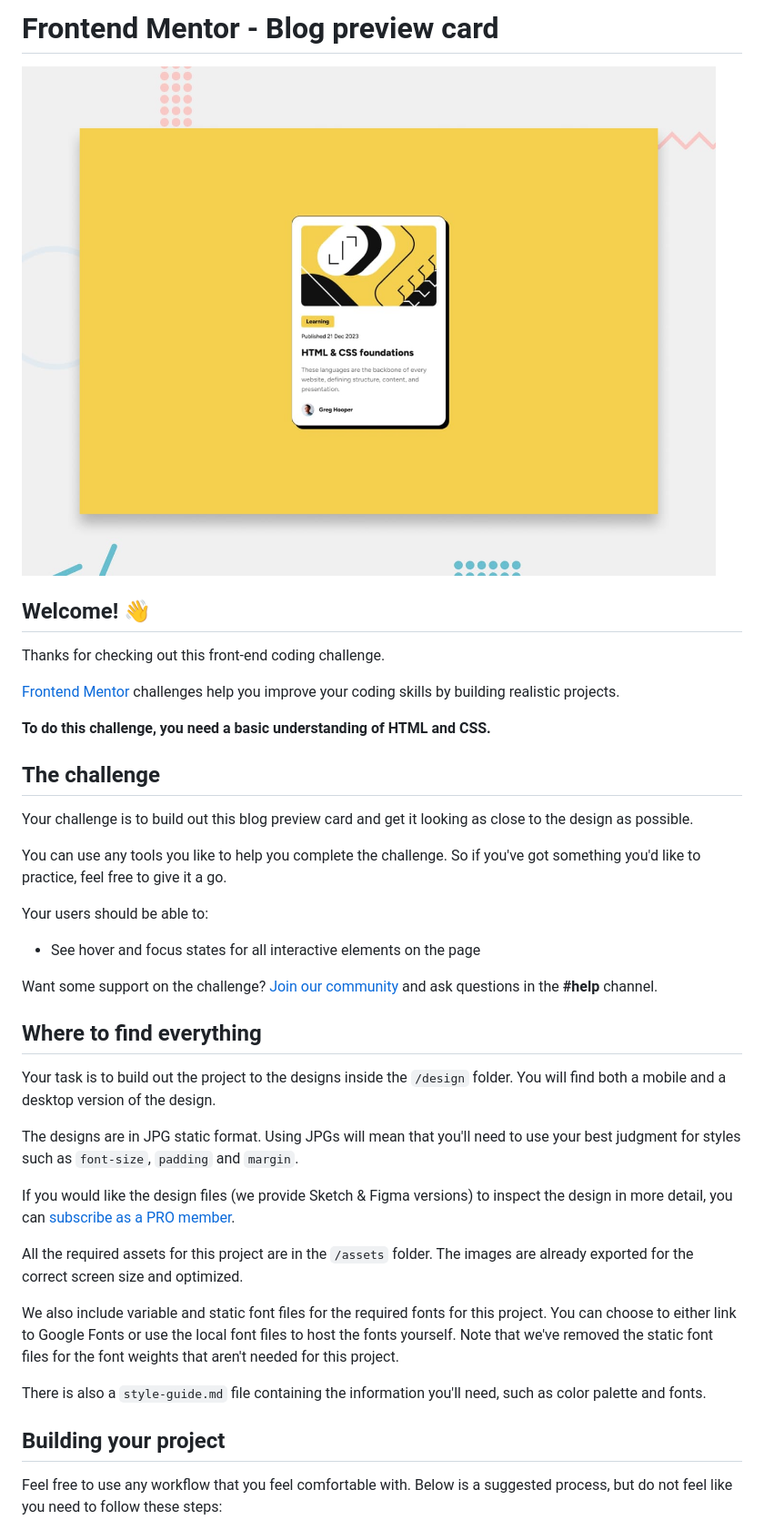
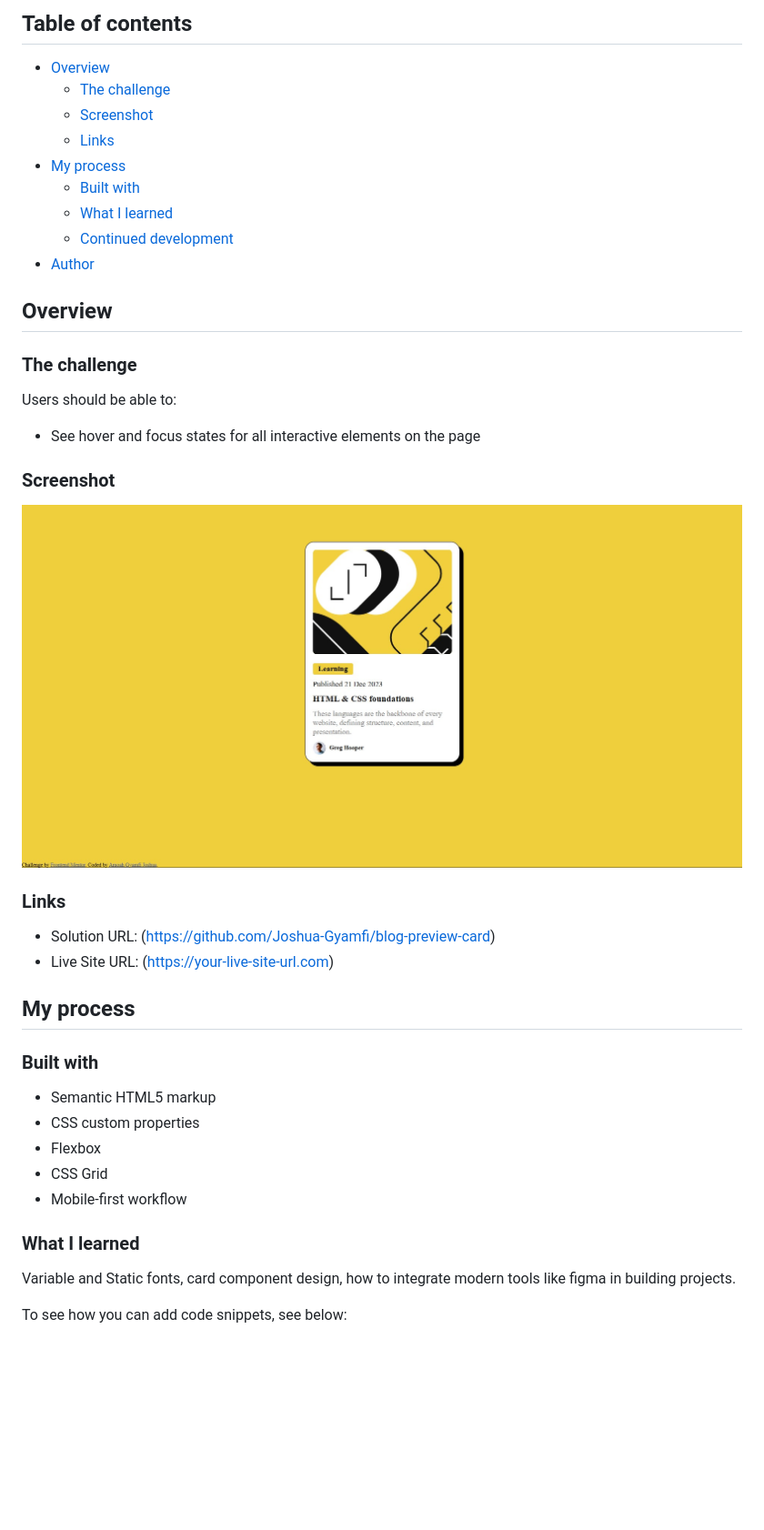
Before and after one commit to Joshua-Gyamfi/blog-preview-card, a Markdown page: README.md, the part around the change printed below. Shown: that part at 91% size. Drawn GitHub-style; pictures changed too: screenshot.jpg (added); blank space fills up the shorter version.

```diff
--- a/README.md
+++ b/README.md
@@ -1,42 +1,45 @@
-# Frontend Mentor - Blog preview card
+## Table of contents
 
-![Design preview for the Blog preview card coding challenge](./preview.jpg)
+- [Overview](#overview)
+  - [The challenge](#the-challenge)
+  - [Screenshot](#screenshot)
+  - [Links](#links)
+- [My process](#my-process)
+  - [Built with](#built-with)
+  - [What I learned](#what-i-learned)
+  - [Continued development](#continued-development)
+- [Author](#author)
 
-## Welcome! 👋
+## Overview
 
-Thanks for checking out this front-end coding challenge.
+### The challenge
 
-[Frontend Mentor](https://www.frontendmentor.io) challenges help you improve your coding skills by building realistic projects.
-
-**To do this challenge, you need a basic understanding of HTML and CSS.**
-
-## The challenge
-
-Your challenge is to build out this blog preview card and get it looking as close to the design as possible.
-
-You can use any tools you like to help you complete the challenge. So if you've got something you'd like to practice, feel free to give it a go.
-
-Your users should be able to:
+Users should be able to:
 
 - See hover and focus states for all interactive elements on the page
 
-Want some support on the challenge? [Join our community](https://www.frontendmentor.io/community) and ask questions in the **#help** channel.
+### Screenshot
 
-## Where to find everything
+![](./screenshot.jpg)
 
-Your task is to build out the project to the designs inside the `/design` folder. You will find both a mobile and a desktop version of the design.
+### Links
 
-The designs are in JPG static format. Using JPGs will mean that you'll need to use your best judgment for styles such as `font-size`, `padding` and `margin`.
+- Solution URL: (https://github.com/Joshua-Gyamfi/blog-preview-card)
+- Live Site URL: (https://your-live-site-url.com)
 
-If you would like the design files (we provide Sketch & Figma versions) to inspect the design in more detail, you can [subscribe as a PRO member](https://www.frontendmentor.io/pro).
+## My process
 
-All the required assets for this project are in the `/assets` folder. The images are already exported for the correct screen size and optimized.
+### Built with
 
-We also include variable and static font files for the required fonts for this project. You can choose to either link to Google Fonts or use the local font files to host the fonts yourself. Note that we've removed the static font files for the font weights that aren't needed for this project.
+- Semantic HTML5 markup
+- CSS custom properties
+- Flexbox
+- CSS Grid
+- Mobile-first workflow
 
-There is also a `style-guide.md` file containing the information you'll need, such as color palette and fonts.
+### What I learned
 
-## Building your project
+Variable and Static fonts, card component design, how to integrate modern tools like figma in building projects.
 
-Feel free to use any workflow that you feel comfortable with. Below is a suggested process, but do not feel like you need to follow these steps:
+To see how you can add code snippets, see below:
 
```
Also changed, not shown: other parts of README.md (+5 -48 lines), README-template.md (deleted, +0 -110 lines), 1 other file.
